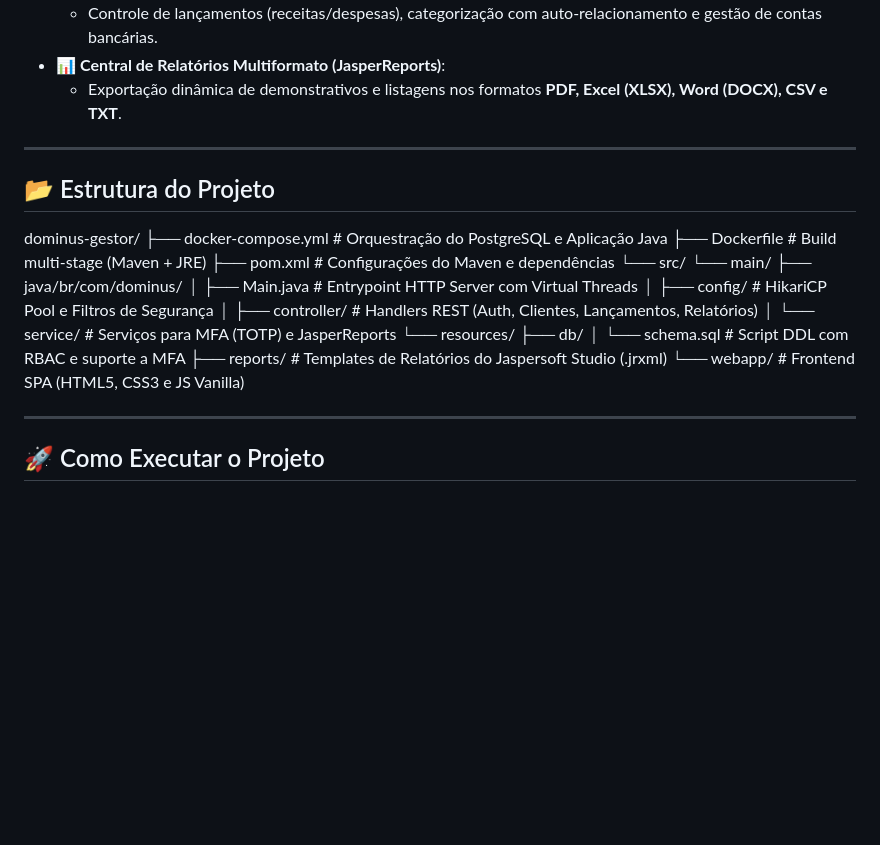
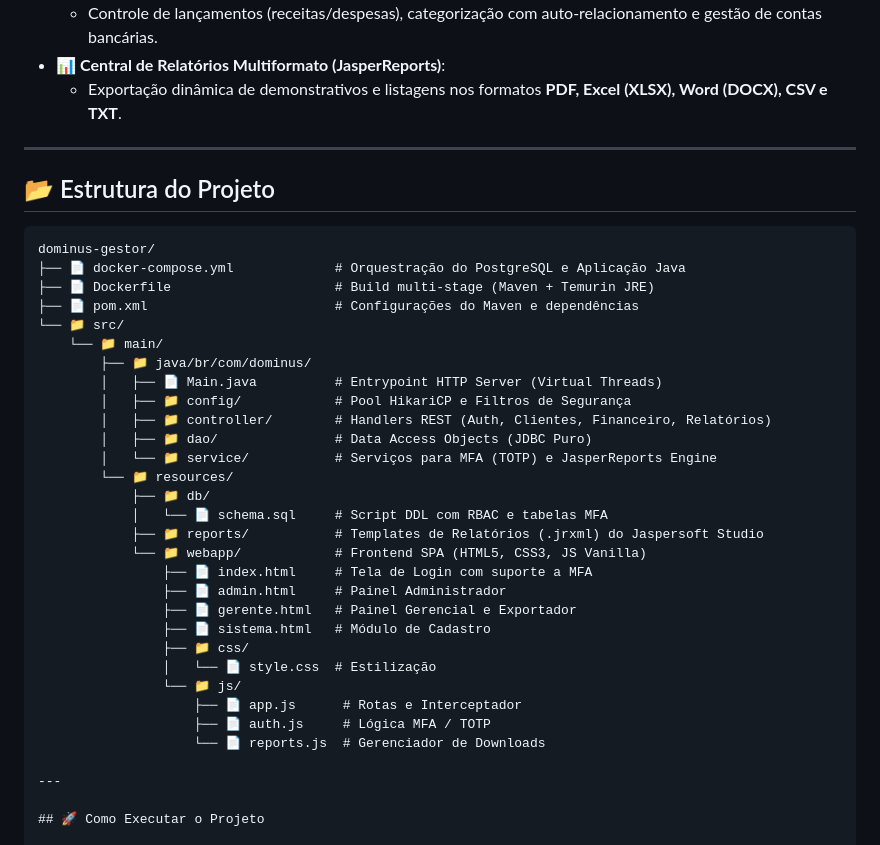
Before and after one commit to JotaMarcos/Dominus-Gestor-Evolution, a Markdown page: README.md, the part around the change. Drawn GitHub-style; blank space fills up the shorter version.

Commit message:
Update project structure in README.md

````diff
--- a/README.md
+++ b/README.md
@@ -38,25 +38,36 @@ Projetado com uma arquitetura nativa em Java 21, o sistema dispensa frameworks p
   - Exportação dinâmica de demonstrativos e listagens nos formatos **PDF, Excel (XLSX), Word (DOCX), CSV e TXT**.
 
 ---
-
 ## 📂 Estrutura do Projeto
 
+```text
 dominus-gestor/
-├── docker-compose.yml # Orquestração do PostgreSQL e Aplicação Java
-├── Dockerfile # Build multi-stage (Maven + JRE)
-├── pom.xml # Configurações do Maven e dependências
-└── src/
-└── main/
-├── java/br/com/dominus/
-│ ├── Main.java # Entrypoint HTTP Server com Virtual Threads
-│ ├── config/ # HikariCP Pool e Filtros de Segurança
-│ ├── controller/ # Handlers REST (Auth, Clientes, Lançamentos, Relatórios)
-│ └── service/ # Serviços para MFA (TOTP) e JasperReports
-└── resources/
-├── db/
-│ └── schema.sql # Script DDL com RBAC e suporte a MFA
-├── reports/ # Templates de Relatórios do Jaspersoft Studio (.jrxml)
-└── webapp/ # Frontend SPA (HTML5, CSS3 e JS Vanilla)
+├── 📄 docker-compose.yml             # Orquestração do PostgreSQL e Aplicação Java
+├── 📄 Dockerfile                     # Build multi-stage (Maven + Temurin JRE)
+├── 📄 pom.xml                        # Configurações do Maven e dependências
+└── 📁 src/
+    └── 📁 main/
+        ├── 📁 java/br/com/dominus/
+        │   ├── 📄 Main.java          # Entrypoint HTTP Server (Virtual Threads)
+        │   ├── 📁 config/            # Pool HikariCP e Filtros de Segurança
+        │   ├── 📁 controller/        # Handlers REST (Auth, Clientes, Financeiro, Relatórios)
+        │   ├── 📁 dao/               # Data Access Objects (JDBC Puro)
+        │   └── 📁 service/           # Serviços para MFA (TOTP) e JasperReports Engine
+        └── 📁 resources/
+            ├── 📁 db/
+            │   └── 📄 schema.sql     # Script DDL com RBAC e tabelas MFA
+            ├── 📁 reports/           # Templates de Relatórios (.jrxml) do Jaspersoft Studio
+            └── 📁 webapp/            # Frontend SPA (HTML5, CSS3, JS Vanilla)
+                ├── 📄 index.html     # Tela de Login com suporte a MFA
+                ├── 📄 admin.html     # Painel Administrador
+                ├── 📄 gerente.html   # Painel Gerencial e Exportador
+                ├── 📄 sistema.html   # Módulo de Cadastro
+                ├── 📁 css/
+                │   └── 📄 style.css  # Estilização
+                └── 📁 js/
+                    ├── 📄 app.js      # Rotas e Interceptador
+                    ├── 📄 auth.js     # Lógica MFA / TOTP
+                    └── 📄 reports.js  # Gerenciador de Downloads
 
 ---
 
````
